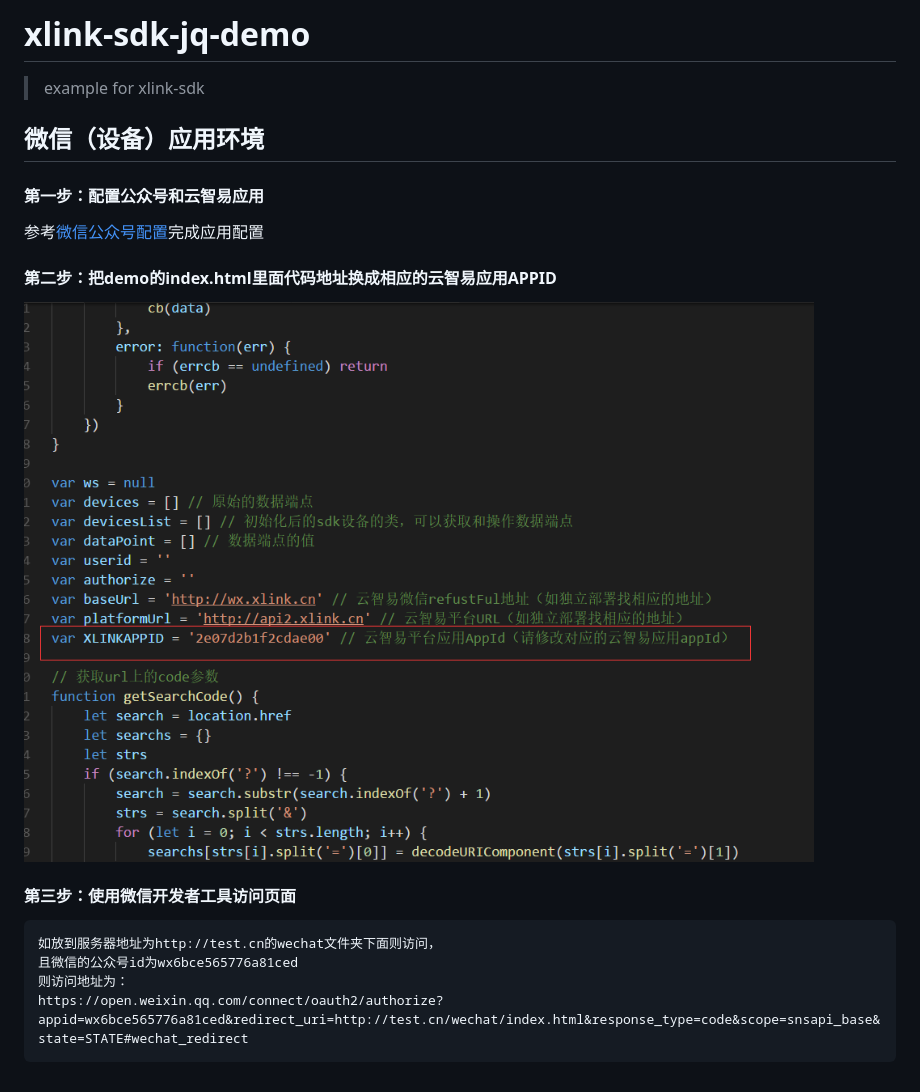
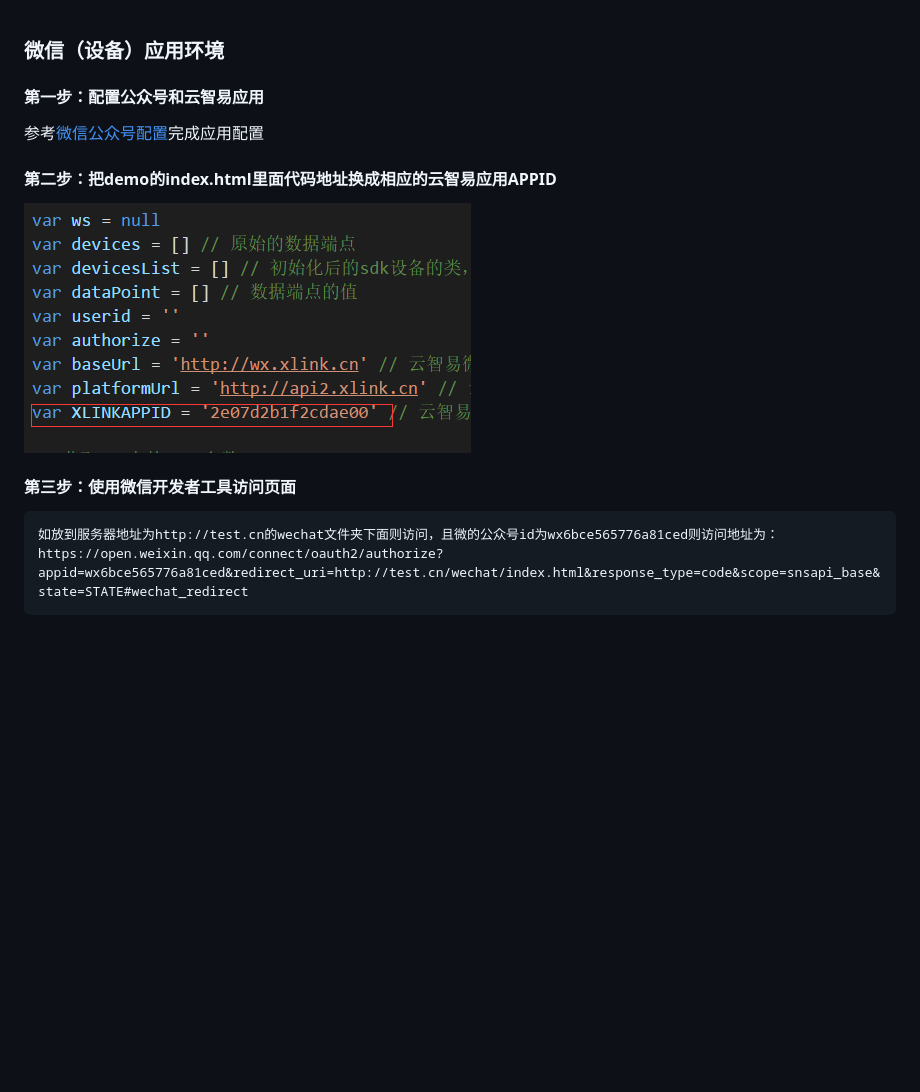
Before and after one commit to xlink-fe/xlink-jssdk-wechat-demo, a Markdown page: README.md, the part around the change. GitHub-like rendering; pictures changed too: resource/image/setter.png (added); blank space fills up the shorter version.

Commit message:
Add instructions

````diff
--- a/README.md
+++ b/README.md
@@ -1,20 +1,14 @@
-# xlink-sdk-jq-demo
 
-> example for xlink-sdk
-
-
-## 微信（设备）应用环境
+### 微信（设备）应用环境
 #### 第一步：配置公众号和云智易应用
 参考[微信公众号配置](https://docs.xlink.cn/pages/viewpage.action?pageId=4063254)完成应用配置
 
 #### 第二步：把demo的index.html里面代码地址换成相应的云智易应用APPID
-![图1](./resource/image/setting.png)
+![图1](./resource/image/setter.png)
 
 
 #### 第三步：使用微信开发者工具访问页面
 ```
-如放到服务器地址为http://test.cn的wechat文件夹下面则访问，
-且微信的公众号id为wx6bce565776a81ced
-则访问地址为：
+如放到服务器地址为http://test.cn的wechat文件夹下面则访问，且微的公众号id为wx6bce565776a81ced则访问地址为：
 https://open.weixin.qq.com/connect/oauth2/authorize?appid=wx6bce565776a81ced&redirect_uri=http://test.cn/wechat/index.html&response_type=code&scope=snsapi_base&state=STATE#wechat_redirect
 ```
````
